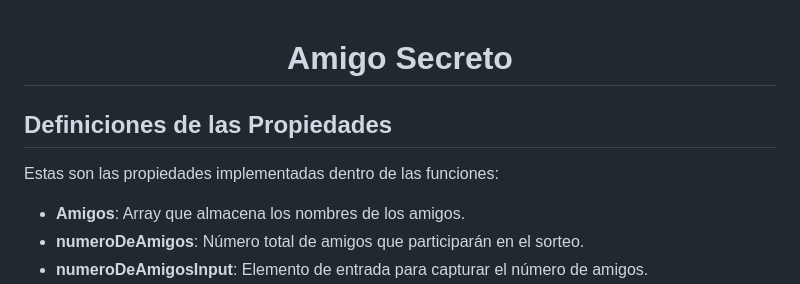
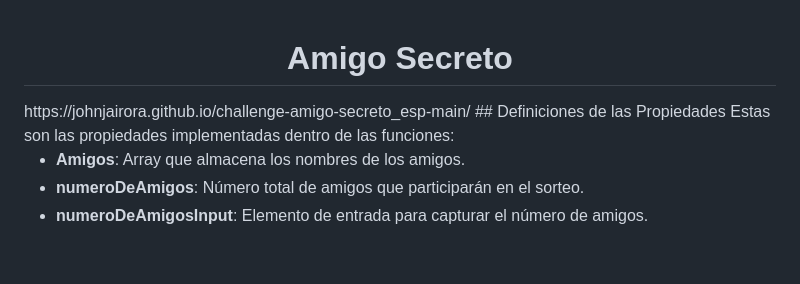
Before and after one commit to JohnJairoRA/challenge-amigo-secreto_esp-main, a Markdown page: README.md, the part around the change. GitHub-like rendering; blank space fills up the shorter version.

```diff
--- a/README.md
+++ b/README.md
@@ -1,5 +1,5 @@
 <h1 align="center">Amigo Secreto</h1>
-
+https://johnjairora.github.io/challenge-amigo-secreto_esp-main/
 ## Definiciones de las Propiedades
 Estas son las propiedades implementadas dentro de las funciones:
 
```
